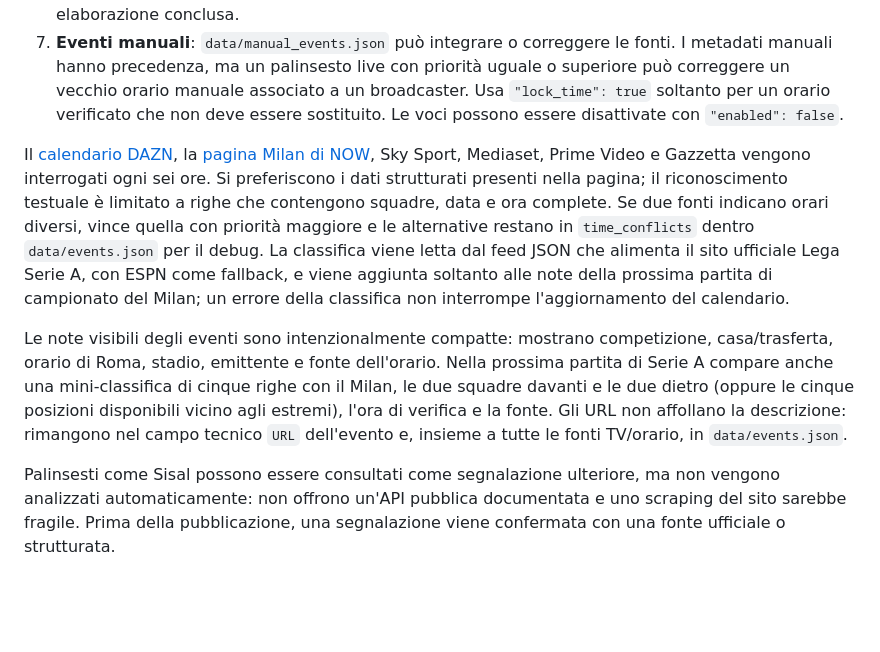
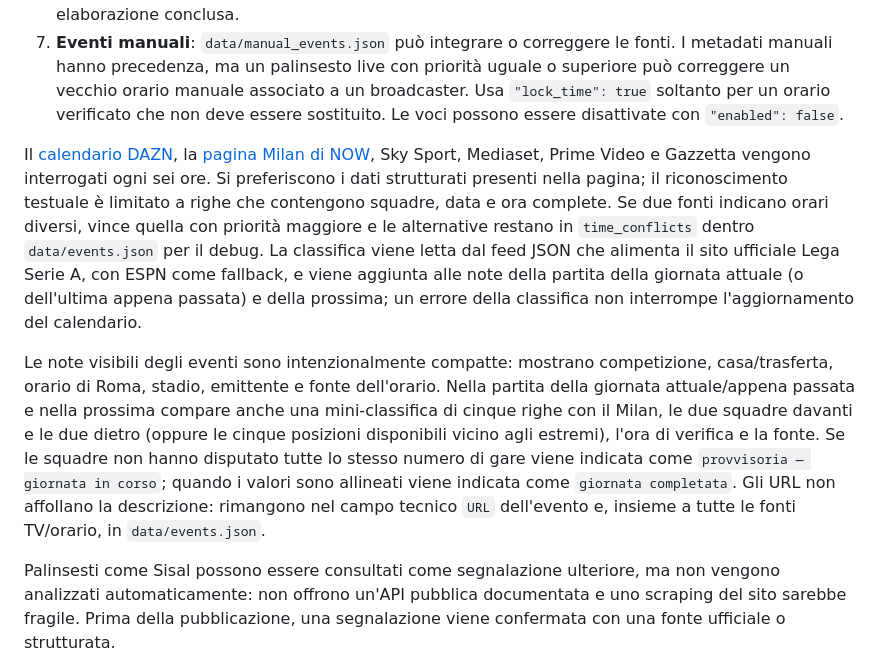
Before and after one commit to Dizzle0987/milan-calendar, a Markdown page: README.md, the part around the change. Drawn GitHub-style; blank space fills up the shorter version.

Commit message:
Document provisional matchday standings

```diff
--- a/README.md
+++ b/README.md
@@ -45,9 +45,9 @@ Il generatore non usa SofaScore.
 6. **Ultimo risultato valido**: almeno una fonte di scoperta (AC Milan, ESPN o TheSportsDB) deve restituire partite valide. Una risposta dei soli palinsesti TV non può sostituire o svuotare il calendario. Gli output vengono preparati su file temporanei e sostituiti atomicamente solo a elaborazione conclusa.
 7. **Eventi manuali**: `data/manual_events.json` può integrare o correggere le fonti. I metadati manuali hanno precedenza, ma un palinsesto live con priorità uguale o superiore può correggere un vecchio orario manuale associato a un broadcaster. Usa `"lock_time": true` soltanto per un orario verificato che non deve essere sostituito. Le voci possono essere disattivate con `"enabled": false`.
 
-Il [calendario DAZN](https://www.dazn.com/it-IT/schedule), la [pagina Milan di NOW](https://www.nowtv.it/sport/calcio/milan), Sky Sport, Mediaset, Prime Video e Gazzetta vengono interrogati ogni sei ore. Si preferiscono i dati strutturati presenti nella pagina; il riconoscimento testuale è limitato a righe che contengono squadre, data e ora complete. Se due fonti indicano orari diversi, vince quella con priorità maggiore e le alternative restano in `time_conflicts` dentro `data/events.json` per il debug. La classifica viene letta dal feed JSON che alimenta il sito ufficiale Lega Serie A, con ESPN come fallback, e viene aggiunta soltanto alle note della prossima partita di campionato del Milan; un errore della classifica non interrompe l'aggiornamento del calendario.
+Il [calendario DAZN](https://www.dazn.com/it-IT/schedule), la [pagina Milan di NOW](https://www.nowtv.it/sport/calcio/milan), Sky Sport, Mediaset, Prime Video e Gazzetta vengono interrogati ogni sei ore. Si preferiscono i dati strutturati presenti nella pagina; il riconoscimento testuale è limitato a righe che contengono squadre, data e ora complete. Se due fonti indicano orari diversi, vince quella con priorità maggiore e le alternative restano in `time_conflicts` dentro `data/events.json` per il debug. La classifica viene letta dal feed JSON che alimenta il sito ufficiale Lega Serie A, con ESPN come fallback, e viene aggiunta alle note della partita della giornata attuale (o dell'ultima appena passata) e della prossima; un errore della classifica non interrompe l'aggiornamento del calendario.
 
-Le note visibili degli eventi sono intenzionalmente compatte: mostrano competizione, casa/trasferta, orario di Roma, stadio, emittente e fonte dell'orario. Nella prossima partita di Serie A compare anche una mini-classifica di cinque righe con il Milan, le due squadre davanti e le due dietro (oppure le cinque posizioni disponibili vicino agli estremi), l'ora di verifica e la fonte. Gli URL non affollano la descrizione: rimangono nel campo tecnico `URL` dell'evento e, insieme a tutte le fonti TV/orario, in `data/events.json`.
+Le note visibili degli eventi sono intenzionalmente compatte: mostrano competizione, casa/trasferta, orario di Roma, stadio, emittente e fonte dell'orario. Nella partita della giornata attuale/appena passata e nella prossima compare anche una mini-classifica di cinque righe con il Milan, le due squadre davanti e le due dietro (oppure le cinque posizioni disponibili vicino agli estremi), l'ora di verifica e la fonte. Se le squadre non hanno disputato tutte lo stesso numero di gare viene indicata come `provvisoria — giornata in corso`; quando i valori sono allineati viene indicata come `giornata completata`. Gli URL non affollano la descrizione: rimangono nel campo tecnico `URL` dell'evento e, insieme a tutte le fonti TV/orario, in `data/events.json`.
 
 Palinsesti come Sisal possono essere consultati come segnalazione ulteriore, ma non vengono analizzati automaticamente: non offrono un'API pubblica documentata e uno scraping del sito sarebbe fragile. Prima della pubblicazione, una segnalazione viene confermata con una fonte ufficiale o strutturata.
 
```
